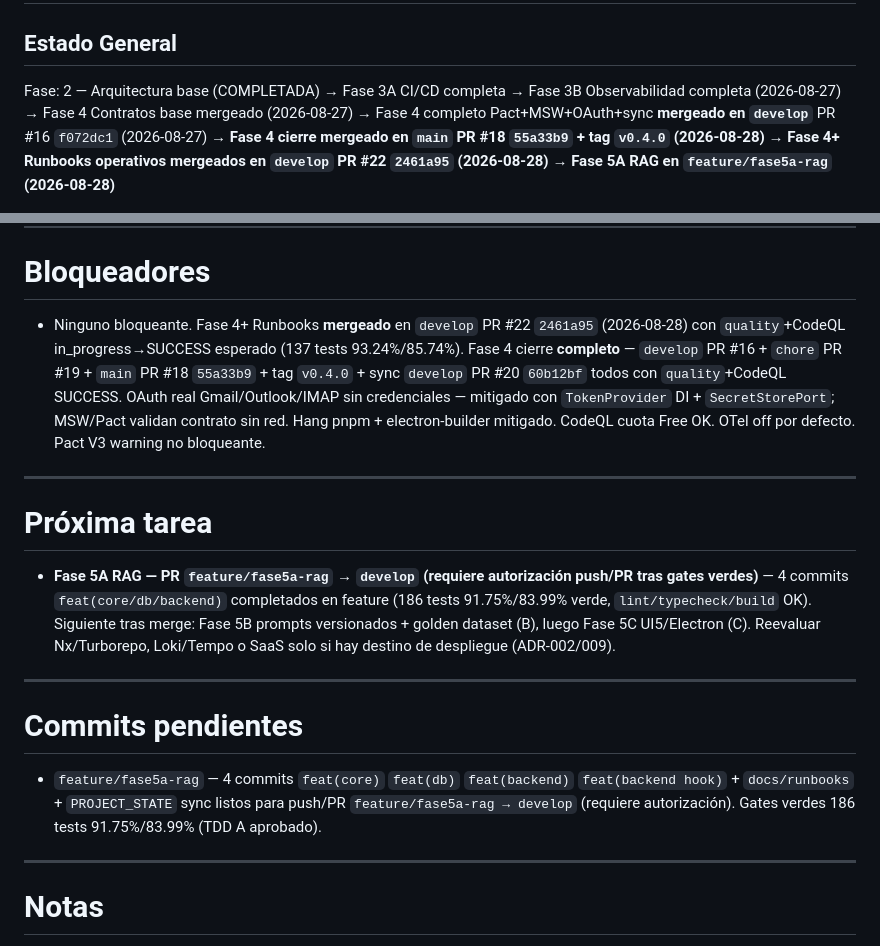
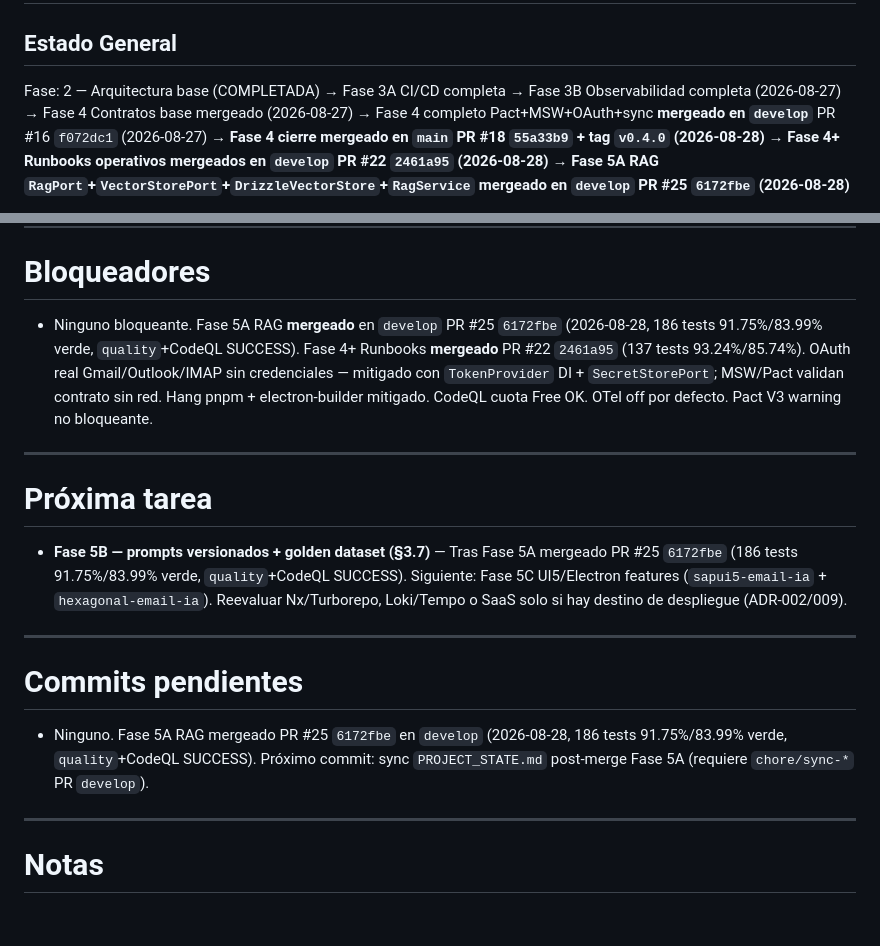
Before and after one commit to horangelmillan/email-ia, a Markdown page: PROJECT_STATE.md, 2 parts joined by grey strips. GitHub-like rendering; blank space fills up the shorter version.

Commit message:
chore(state): sync PROJECT_STATE post Fase 5A merge PR 25
Fase 5A RAG mergeado 6172fbe en develop, 186 tests 91.75% verde

Bloqueadores y Proxima tarea actualizados a Fase 5B prompts

```diff
--- a/PROJECT_STATE.md
+++ b/PROJECT_STATE.md
@@ -2,5 +2,5 @@
 
 ## Estado General
 
-Fase: 2 — Arquitectura base (COMPLETADA) → Fase 3A CI/CD completa → Fase 3B Observabilidad completa (2026-08-27) → Fase 4 Contratos base mergeado (2026-08-27) → Fase 4 completo Pact+MSW+OAuth+sync **mergeado en `develop`** PR #16 `f072dc1` (2026-08-27) → **Fase 4 cierre mergeado en `main` PR #18 `55a33b9` + tag `v0.4.0` (2026-08-28)** → **Fase 4+ Runbooks operativos mergeados en `develop` PR #22 `2461a95` (2026-08-28)** → **Fase 5A RAG en `feature/fase5a-rag` (2026-08-28)**
+Fase: 2 — Arquitectura base (COMPLETADA) → Fase 3A CI/CD completa → Fase 3B Observabilidad completa (2026-08-27) → Fase 4 Contratos base mergeado (2026-08-27) → Fase 4 completo Pact+MSW+OAuth+sync **mergeado en `develop`** PR #16 `f072dc1` (2026-08-27) → **Fase 4 cierre mergeado en `main` PR #18 `55a33b9` + tag `v0.4.0` (2026-08-28)** → **Fase 4+ Runbooks operativos mergeados en `develop` PR #22 `2461a95` (2026-08-28)** → **Fase 5A RAG `RagPort`+`VectorStorePort`+`DrizzleVectorStore`+`RagService` mergeado en `develop` PR #25 `6172fbe` (2026-08-28)**
 
@@ -143,19 +143,19 @@ Estado: Tarea 2.1 completada (hexágono base `AIProviderPort` + `AppError`/`Prov
 
 # Bloqueadores
 
-- Ninguno bloqueante. Fase 4+ Runbooks **mergeado** en `develop` PR #22 `2461a95` (2026-08-28) con `quality`+CodeQL in_progress→SUCCESS esperado (137 tests 93.24%/85.74%). Fase 4 cierre **completo** — `develop` PR #16 + `chore` PR #19 + `main` PR #18 `55a33b9` + tag `v0.4.0` + sync `develop` PR #20 `60b12bf` todos con `quality`+CodeQL SUCCESS. OAuth real Gmail/Outlook/IMAP sin credenciales — mitigado con `TokenProvider` DI + `SecretStorePort`; MSW/Pact validan contrato sin red. Hang pnpm + electron-builder mitigado. CodeQL cuota Free OK. OTel off por defecto. Pact V3 warning no bloqueante.
+- Ninguno bloqueante. Fase 5A RAG **mergeado** en `develop` PR #25 `6172fbe` (2026-08-28, 186 tests 91.75%/83.99% verde, `quality`+CodeQL SUCCESS). Fase 4+ Runbooks **mergeado** PR #22 `2461a95` (137 tests 93.24%/85.74%). OAuth real Gmail/Outlook/IMAP sin credenciales — mitigado con `TokenProvider` DI + `SecretStorePort`; MSW/Pact validan contrato sin red. Hang pnpm + electron-builder mitigado. CodeQL cuota Free OK. OTel off por defecto. Pact V3 warning no bloqueante.
 
 ---
 
 # Próxima tarea
 
-- **Fase 5A RAG — PR `feature/fase5a-rag` → `develop` (requiere autorización push/PR tras gates verdes)** — 4 commits `feat(core/db/backend)` completados en feature (186 tests 91.75%/83.99% verde, `lint/typecheck/build` OK). Siguiente tras merge: Fase 5B prompts versionados + golden dataset (B), luego Fase 5C UI5/Electron (C). Reevaluar Nx/Turborepo, Loki/Tempo o SaaS solo si hay destino de despliegue (ADR-002/009).
+- **Fase 5B — prompts versionados + golden dataset (§3.7)** — Tras Fase 5A mergeado PR #25 `6172fbe` (186 tests 91.75%/83.99% verde, `quality`+CodeQL SUCCESS). Siguiente: Fase 5C UI5/Electron features (`sapui5-email-ia` + `hexagonal-email-ia`). Reevaluar Nx/Turborepo, Loki/Tempo o SaaS solo si hay destino de despliegue (ADR-002/009).
 
 ---
 
 # Commits pendientes
 
-- `feature/fase5a-rag` — 4 commits `feat(core)` `feat(db)` `feat(backend)` `feat(backend hook)` + `docs/runbooks` + `PROJECT_STATE` sync listos para push/PR `feature/fase5a-rag → develop` (requiere autorización). Gates verdes 186 tests 91.75%/83.99% (TDD A aprobado).
+- Ninguno. Fase 5A RAG mergeado PR #25 `6172fbe` en `develop` (2026-08-28, 186 tests 91.75%/83.99% verde, `quality`+CodeQL SUCCESS). Próximo commit: sync `PROJECT_STATE.md` post-merge Fase 5A (requiere `chore/sync-*` PR `develop`).
 
 ---
 
```
Also changed, not shown: other parts of PROJECT_STATE.md (+1 -1 lines).
